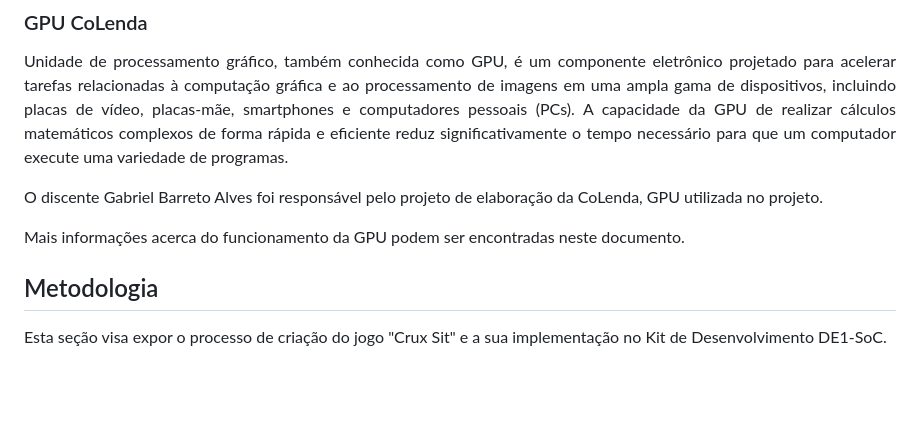
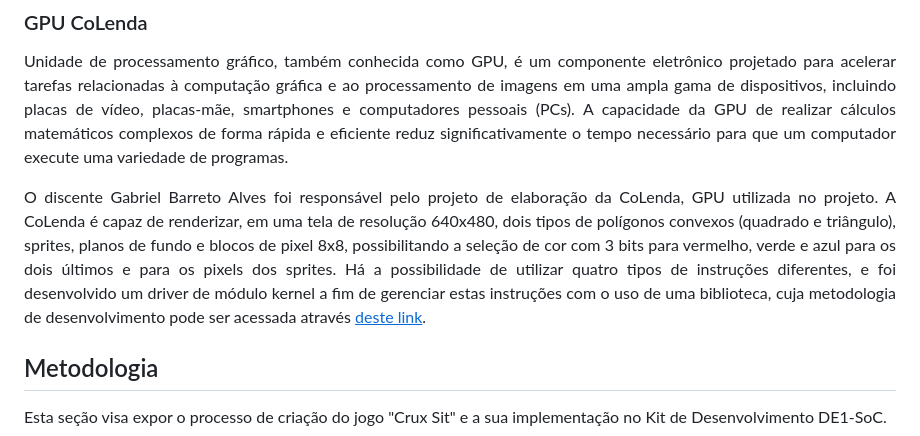
Before and after one commit to ZeDaManga01/Crux-Sit, a Markdown page: README.md, the part around one of its changes. Drawn GitHub-style; blank space fills up the shorter version.

```diff
--- a/README.md
+++ b/README.md
@@ -124,9 +124,7 @@ O monitor utilizado no projeto foi o DELL M782p, um modelo CRT. Esse tipo de mon
 
 Unidade de processamento gráfico, também conhecida como GPU, é um componente eletrônico projetado para acelerar tarefas relacionadas à computação gráfica e ao processamento de imagens em uma ampla gama de dispositivos, incluindo placas de vídeo, placas-mãe, smartphones e computadores pessoais (PCs). A capacidade da GPU de realizar cálculos matemáticos complexos de forma rápida e eficiente reduz significativamente o tempo necessário para que um computador execute uma variedade de programas.
 
-O discente Gabriel Barreto Alves foi responsável pelo projeto de elaboração da CoLenda, GPU utilizada no projeto.
-
-Mais informações acerca do funcionamento da GPU podem ser encontradas neste documento.
+O discente Gabriel Barreto Alves foi responsável pelo projeto de elaboração da CoLenda, GPU utilizada no projeto. A CoLenda é capaz de renderizar, em uma tela de resolução 640x480, dois tipos de polígonos convexos (quadrado e triângulo), sprites, planos de fundo e blocos de pixel 8x8, possibilitando a seleção de cor com 3 bits para vermelho, verde e azul para os dois últimos e para os pixels dos sprites. Há a possibilidade de utilizar quatro tipos de instruções diferentes, e foi desenvolvido um driver de módulo kernel a fim de gerenciar estas instruções com o uso de uma biblioteca, cuja metodologia de desenvolvimento pode ser acessada através [<u>deste link</u>](https://github.com/ZeDaManga01/PBL-02-MI---Sistemas-Digitais).
 
 <div id="metodo">
 <h2> Metodologia </h2>
```
Also changed, not shown: other parts of README.md (+1 -1 lines).
